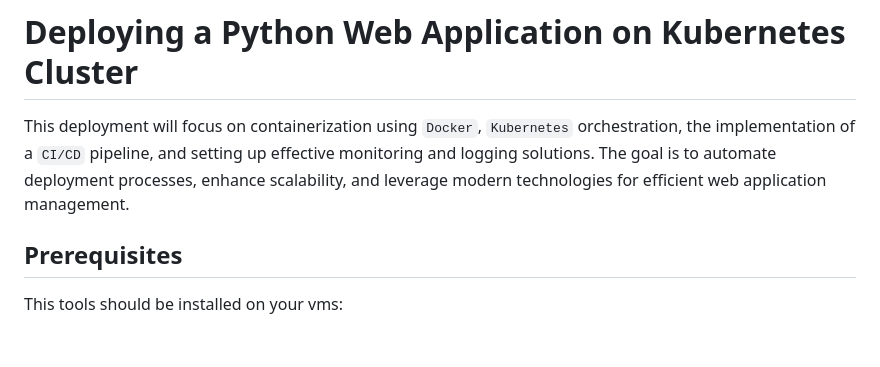
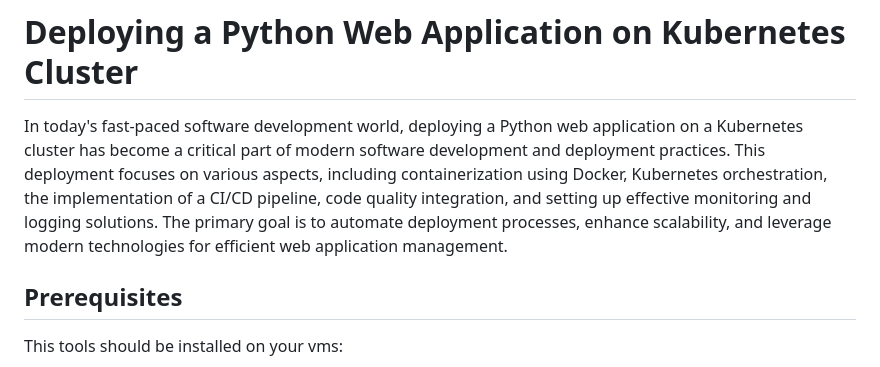
Before and after one commit to Amits64/project, a Markdown page: sci_calci/README.md, the part around the change. GitHub-like rendering; blank space fills up the shorter version.

```diff
--- a/sci_calci/README.md
+++ b/sci_calci/README.md
@@ -1,6 +1,6 @@
 # Deploying a Python Web Application on Kubernetes Cluster
 
-This deployment will focus on containerization using `Docker`, `Kubernetes` orchestration, the implementation of a `CI/CD` pipeline, and setting up effective monitoring and logging solutions. The goal is to automate deployment processes, enhance scalability, and leverage modern technologies for efficient web application management.
+In today's fast-paced software development world, deploying a Python web application on a Kubernetes cluster has become a critical part of modern software development and deployment practices. This deployment focuses on various aspects, including containerization using Docker, Kubernetes orchestration, the implementation of a CI/CD pipeline, code quality integration, and setting up effective monitoring and logging solutions. The primary goal is to automate deployment processes, enhance scalability, and leverage modern technologies for efficient web application management.
 
 ## Prerequisites
 
```
